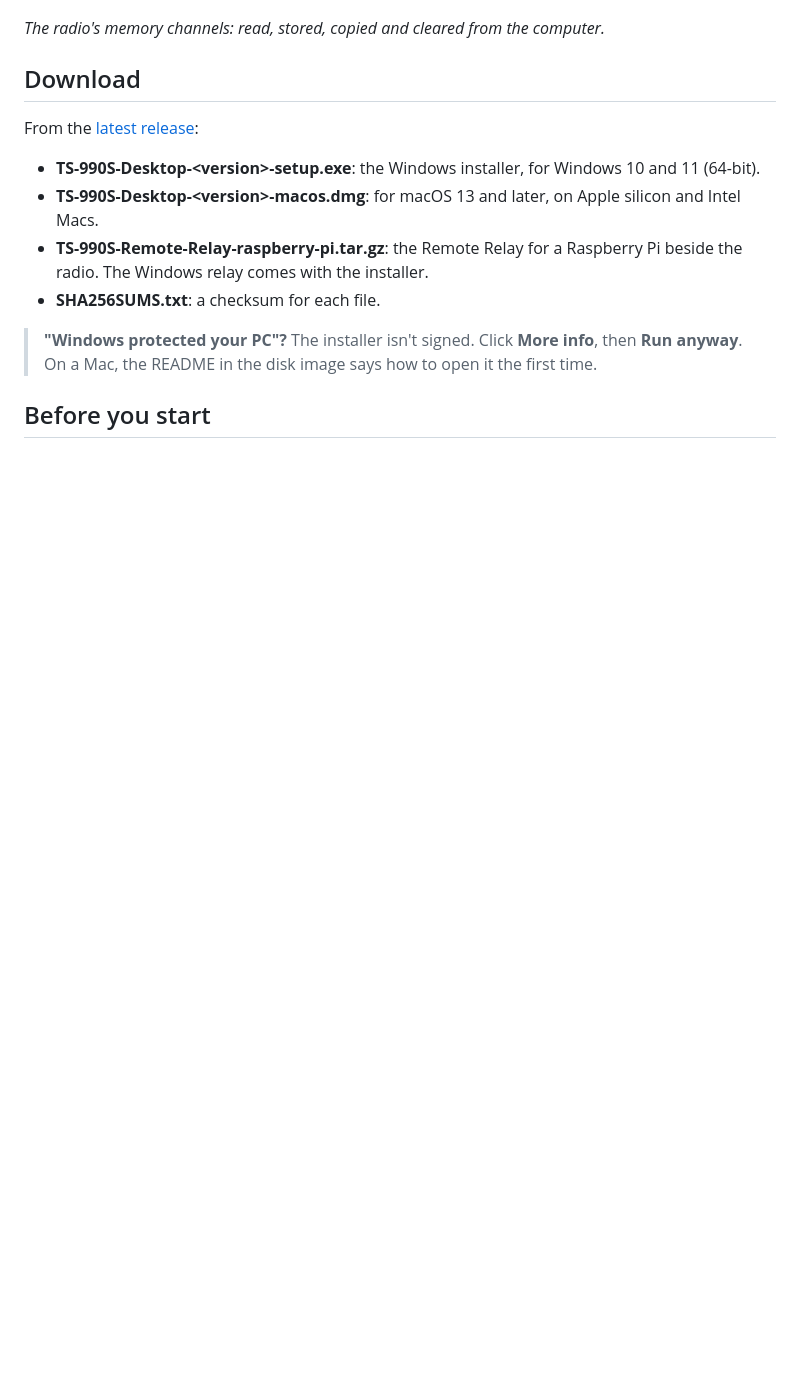
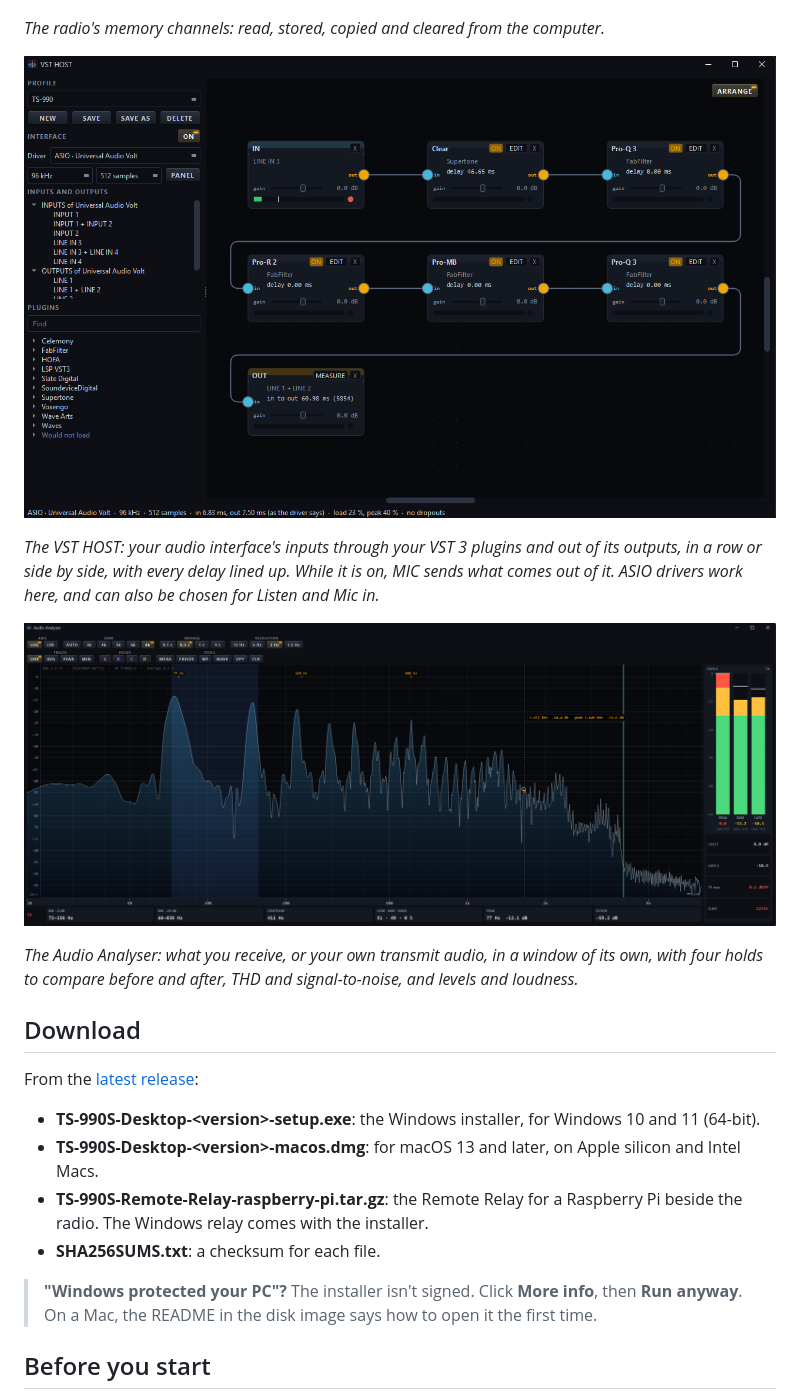
Before and after one commit to lmacc/Kenwood-TS-990-Releases, a Markdown page: README.md, the part around the change. Rendered like a GitHub page; pictures changed too: docs/images/audio-analyser.png (added), docs/images/vst-host.png (added); blank space fills up the shorter version.

Commit message:
README for 1.0.3: the VST HOST and the Audio Analyser

```diff
--- a/README.md
+++ b/README.md
@@ -76,6 +76,19 @@ updated every quarter of an hour.*
 *The radio's memory channels: read, stored, copied and cleared from the
 computer.*
 
+![The VST HOST](docs/images/vst-host.png)
+
+*The VST HOST: your audio interface's inputs through your VST 3 plugins and
+out of its outputs, in a row or side by side, with every delay lined up.
+While it is on, MIC sends what comes out of it. ASIO drivers work here, and
+can also be chosen for Listen and Mic in.*
+
+![The Audio Analyser](docs/images/audio-analyser.png)
+
+*The Audio Analyser: what you receive, or your own transmit audio, in a
+window of its own, with four holds to compare before and after, THD and
+signal-to-noise, and levels and loudness.*
+
 ## Download
 
 From the [latest release](https://github.com/lmacc/Kenwood-TS-990-Releases/releases/latest):
```
